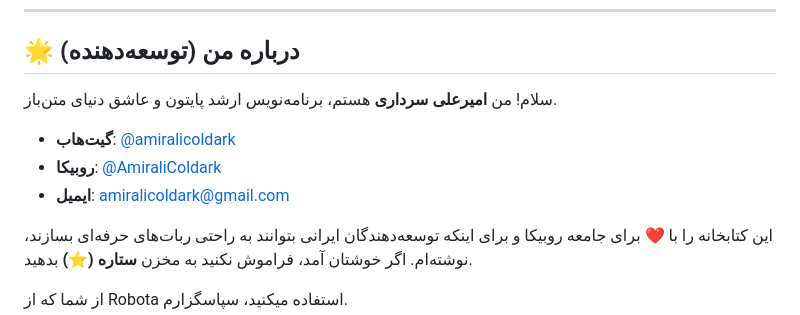
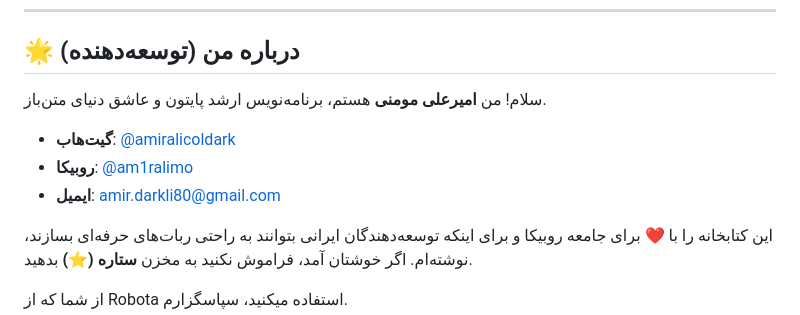
Before and after one commit to amiralicoldark/Robota, a Markdown page: README.md, the part around the change. Drawn GitHub-style.

```diff
--- a/README.md
+++ b/README.md
@@ -366,11 +366,11 @@ python test_robota_complete.py
 
 ## 🌟 درباره من (توسعه‌دهنده)
 
-سلام! من **امیرعلی سرداری** هستم، برنامه‌نویس ارشد پایتون و عاشق دنیای متن‌باز.
+سلام! من **امیرعلی مومنی** هستم، برنامه‌نویس ارشد پایتون و عاشق دنیای متن‌باز.
 
 - **گیت‌هاب**: [@amiralicoldark](https://github.com/amiralicoldark)
-- **روبیکا**: [@AmiraliColdark](https://rubika.ir/AmiraliColdark)
-- **ایمیل**: amiralicoldark@gmail.com
+- **روبیکا**: [@am1ralimo](https://rubika.ir/am1ralimo)
+- **ایمیل**: amir.darkli80@gmail.com
 
 این کتابخانه را با ❤️ برای جامعه روبیکا و برای اینکه توسعه‌دهندگان ایرانی بتوانند به راحتی ربات‌های حرفه‌ای بسازند، نوشته‌ام. اگر خوشتان آمد، فراموش نکنید به مخزن **ستاره (⭐)** بدهید.
 
```
